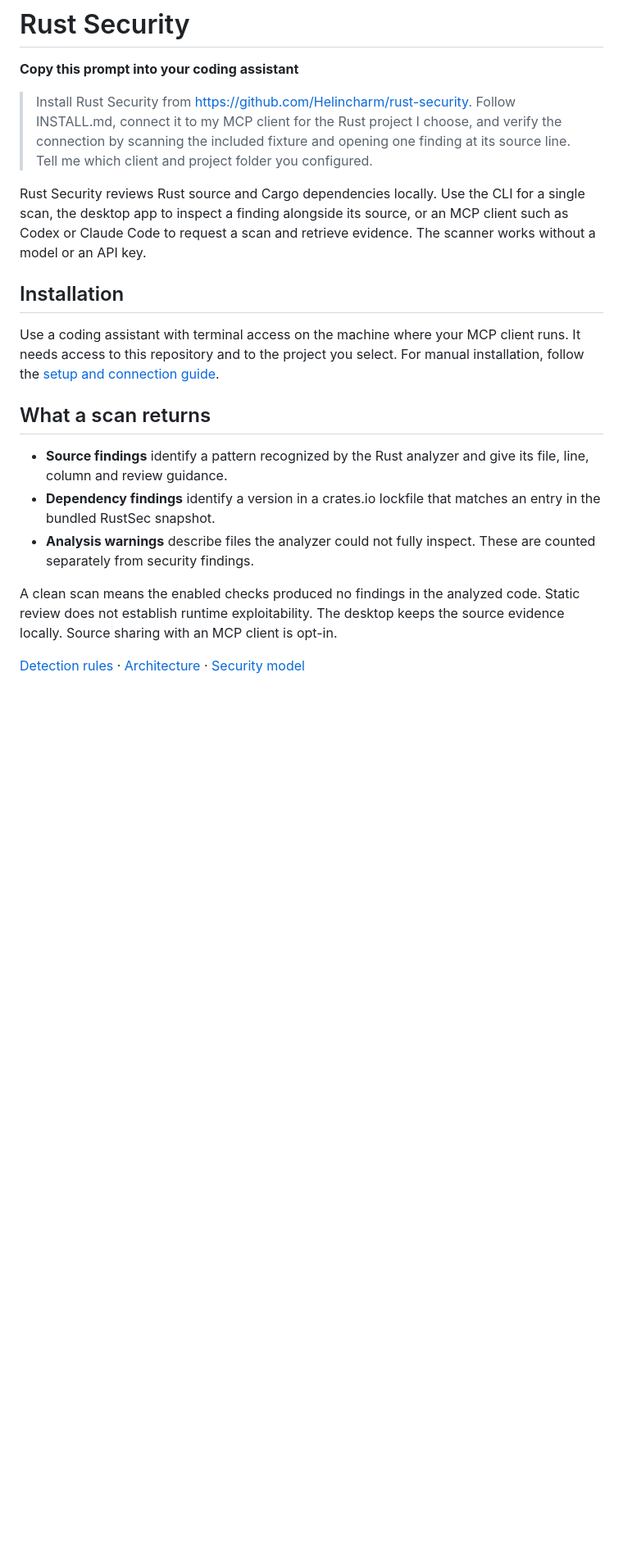
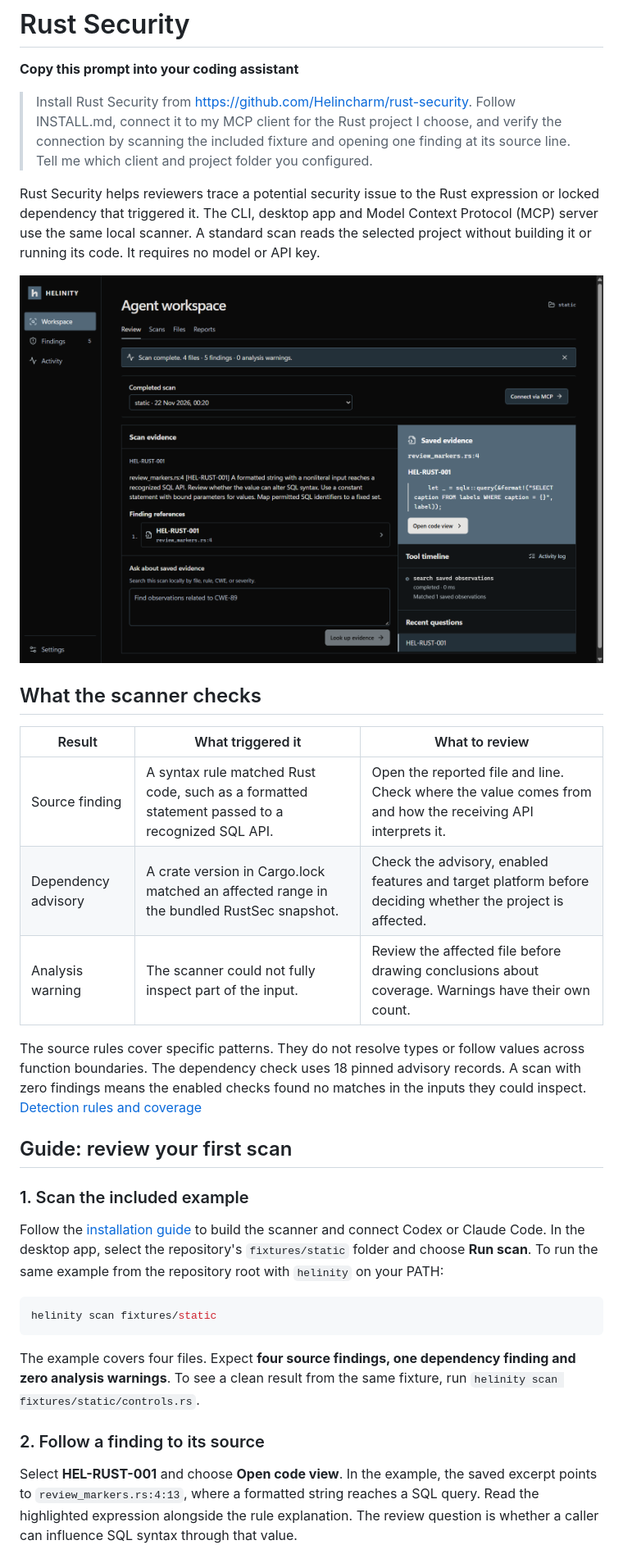
Before and after one commit to Helincharm/rust-security, a Markdown page: README.md, the part around one of its changes. Shown at 82% size. Rendered like a GitHub page; pictures changed too: docs/screenshots/workspace.png (added); blank space fills up the shorter version.

Commit message:
Document the desktop review workflow with fixture screenshots

````diff
--- a/README.md
+++ b/README.md
@@ -4,18 +4,33 @@
 
 > Install Rust Security from https://github.com/Helincharm/rust-security. Follow INSTALL.md, connect it to my MCP client for the Rust project I choose, and verify the connection by scanning the included fixture and opening one finding at its source line. Tell me which client and project folder you configured.
 
-Rust Security reviews Rust source and Cargo dependencies locally. Use the CLI for a single scan, the desktop app to inspect a finding alongside its source, or an MCP client such as Codex or Claude Code to request a scan and retrieve evidence. The scanner works without a model or an API key.
+Rust Security helps reviewers trace a potential security issue to the Rust expression or locked dependency that triggered it. The CLI, desktop app and Model Context Protocol (MCP) server use the same local scanner. A standard scan reads the selected project without building it or running its code. It requires no model or API key.
 
-## Installation
+![Desktop workspace showing five findings, zero analysis warnings and saved evidence for a formatted SQL query](docs/screenshots/workspace.png)
 
-Use a coding assistant with terminal access on the machine where your MCP client runs. It needs access to this repository and to the project you select. For manual installation, follow the [setup and connection guide](INSTALL.md).
+## What the scanner checks
 
-## What a scan returns
+| Result | What triggered it | What to review |
+| --- | --- | --- |
+| Source finding | A syntax rule matched Rust code, such as a formatted statement passed to a recognized SQL API. | Open the reported file and line. Check where the value comes from and how the receiving API interprets it. |
+| Dependency advisory | A crate version in Cargo.lock matched an affected range in the bundled RustSec snapshot. | Check the advisory, enabled features and target platform before deciding whether the project is affected. |
+| Analysis warning | The scanner could not fully inspect part of the input. | Review the affected file before drawing conclusions about coverage. Warnings have their own count. |
 
-- **Source findings** identify a pattern recognized by the Rust analyzer and give its file, line, column and review guidance.
-- **Dependency findings** identify a version in a crates.io lockfile that matches an entry in the bundled RustSec snapshot.
-- **Analysis warnings** describe files the analyzer could not fully inspect. These are counted separately from security findings.
+The source rules cover specific patterns. They do not resolve types or follow values across function boundaries. The dependency check uses 18 pinned advisory records. A scan with zero findings means the enabled checks found no matches in the inputs they could inspect. [Detection rules and coverage](TOOL_ADAPTERS.md)
 
-A clean scan means the enabled checks produced no findings in the analyzed code. Static review does not establish runtime exploitability. The desktop keeps the source evidence locally. Source sharing with an MCP client is opt-in.
+## Guide: review your first scan
 
-[Detection rules](TOOL_ADAPTERS.md) · [Architecture](ARCHITECTURE.md) · [Security model](SECURITY_MODEL.md)
+### 1. Scan the included example
+
+Follow the [installation guide](INSTALL.md) to build the scanner and connect Codex or Claude Code. In the desktop app, select the repository's `fixtures/static` folder and choose **Run scan**. To run the same example from the repository root with `helinity` on your PATH:
+
+```sh
+helinity scan fixtures/static
+```
+
+The example covers four files. Expect **four source findings, one dependency finding and zero analysis warnings**. To see a clean result from the same fixture, run `helinity scan fixtures/static/controls.rs`.
+
+### 2. Follow a finding to its source
+
+Select **HEL-RUST-001** and choose **Open code view**. In the example, the saved excerpt points to `review_markers.rs:4:13`, where a formatted string reaches a SQL query. Read the highlighted expression alongside the rule explanation. The review question is whether a caller can influence SQL syntax through that value.
+
````
Also changed, not shown: other parts of README.md (+18 -0 lines), docs/screenshots/activity.png (added), docs/screenshots/code.png (added).
